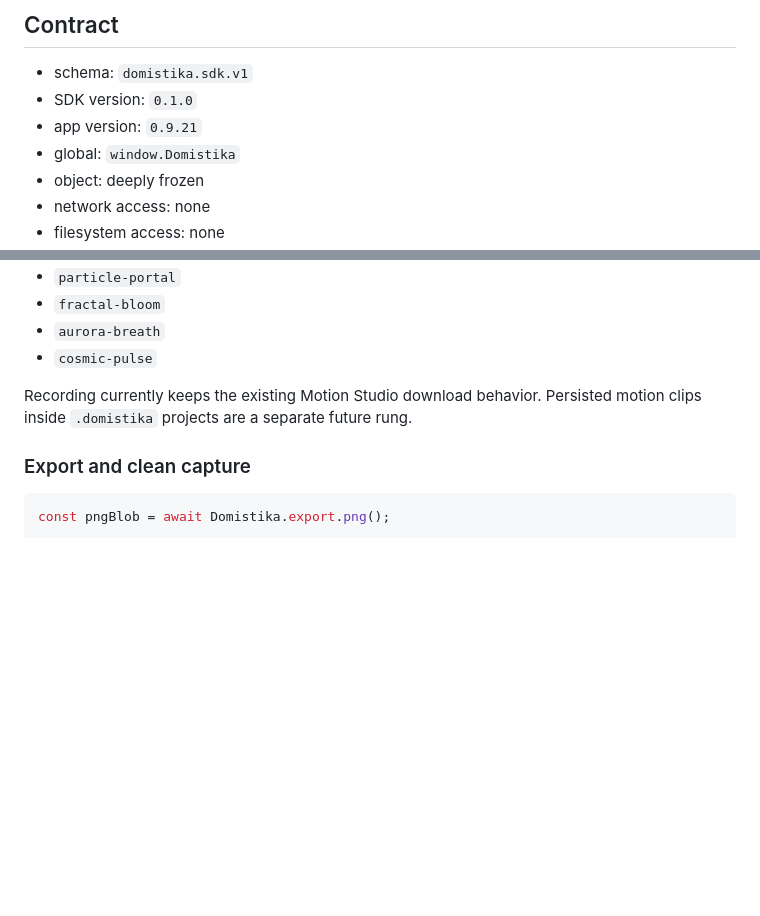
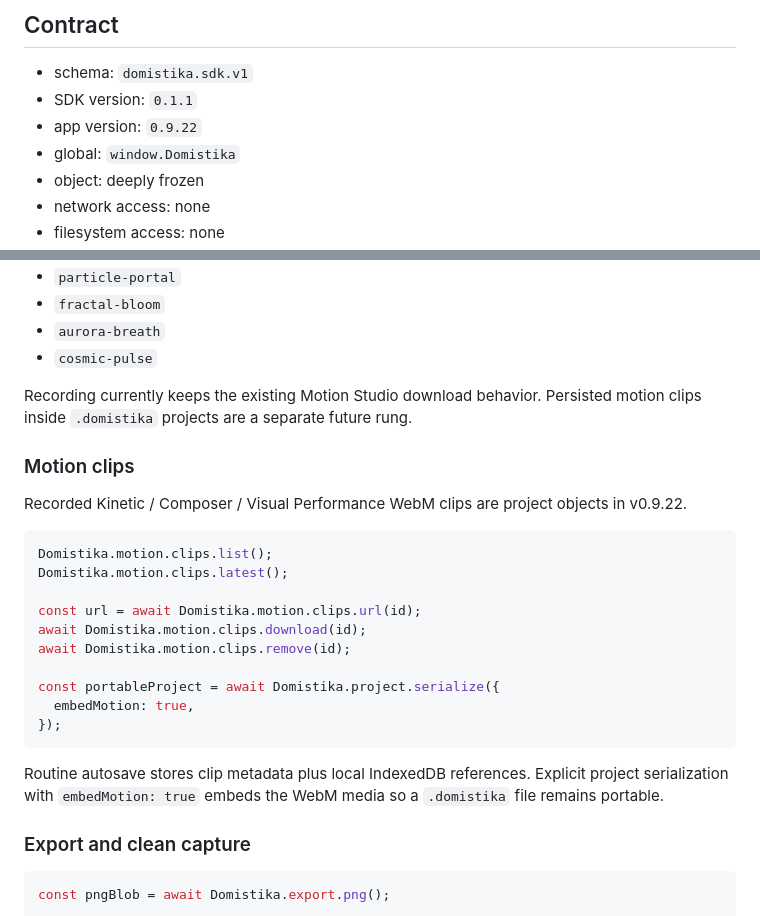
Before and after one commit to MichaelWave369/Domistika, a Markdown page: docs/STABLE_SDK_V0921.md, 2 parts joined by grey strips. Rendered like a GitHub page; blank space fills up the shorter version.

Commit message:
docs: extend stable SDK with motion clip surface

````diff
--- a/docs/STABLE_SDK_V0921.md
+++ b/docs/STABLE_SDK_V0921.md
@@ -13,8 +13,8 @@ The purpose is to give humans, local scripts, accessibility tools, MIDI controll
 ## Contract
 
 - schema: `domistika.sdk.v1`
-- SDK version: `0.1.0`
-- app version: `0.9.21`
+- SDK version: `0.1.1`
+- app version: `0.9.22`
 - global: `window.Domistika`
 - object: deeply frozen
 - network access: none
@@ -188,6 +188,25 @@ Known Visual Performance scenes:
 
 Recording currently keeps the existing Motion Studio download behavior. Persisted motion clips inside `.domistika` projects are a separate future rung.
 
+### Motion clips
+
+Recorded Kinetic / Composer / Visual Performance WebM clips are project objects in v0.9.22.
+
+```js
+Domistika.motion.clips.list();
+Domistika.motion.clips.latest();
+
+const url = await Domistika.motion.clips.url(id);
+await Domistika.motion.clips.download(id);
+await Domistika.motion.clips.remove(id);
+
+const portableProject = await Domistika.project.serialize({
+  embedMotion: true,
+});
+```
+
+Routine autosave stores clip metadata plus local IndexedDB references. Explicit project serialization with `embedMotion: true` embeds the WebM media so a `.domistika` file remains portable.
+
 ### Export and clean capture
 
 ```js
````
